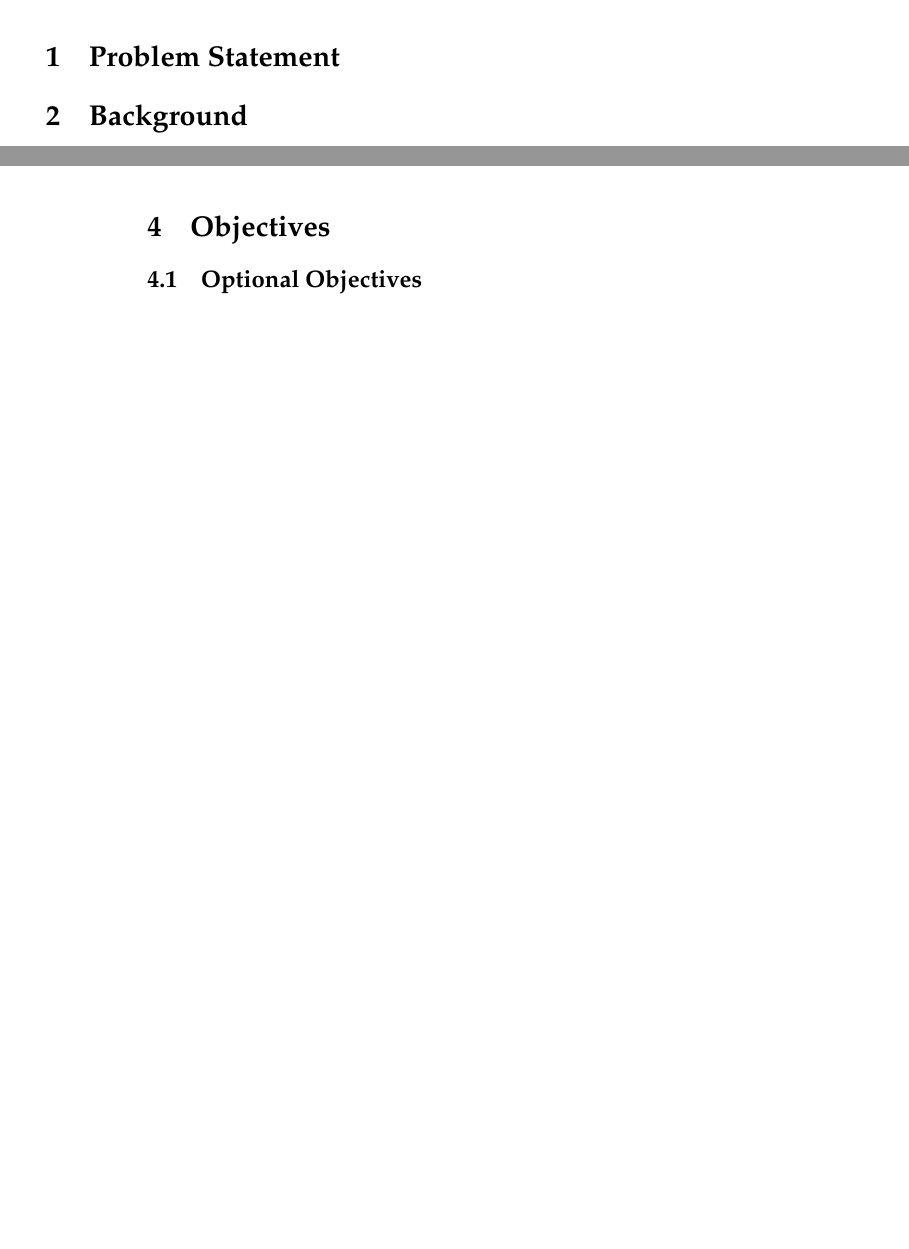
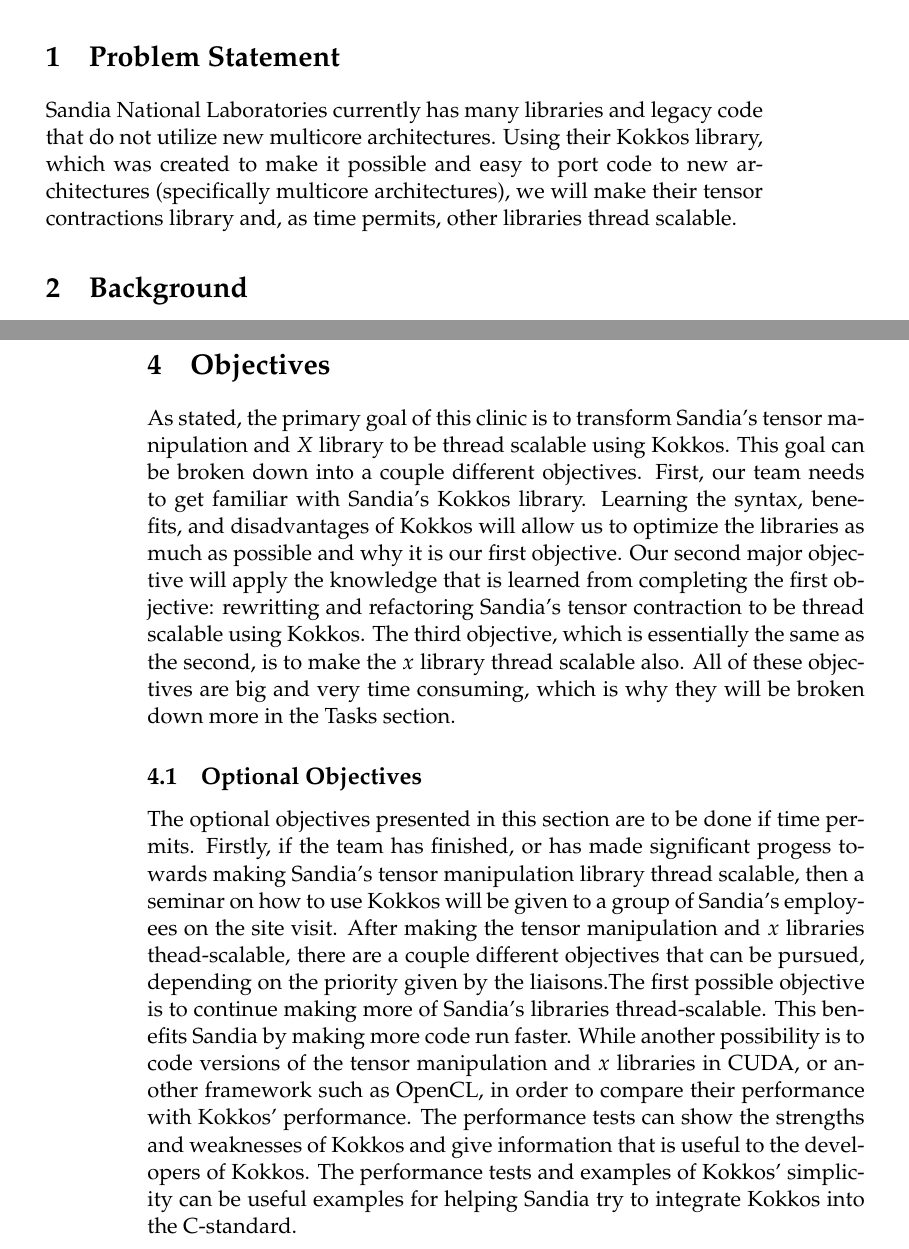
Before and after one commit to Sandia2014/statement-of-work, a LaTeX thesis (statement-of-work.tex): two parts of pages 3 and 4 of 5 before the commit and two parts of pages 3 and 4 of 6 after it, joined at a grey line, cut so that both start at the same text, the shorter picture padded with empty space. Compiled offline with pdfLaTeX; a missing bibliography style is replaced by a similar one.

Commit message:
Update statement-of-work.tex
Added problem statement and objective sections

```diff
--- a/statement-of-work.tex
+++ b/statement-of-work.tex
@@ -173,6 +173,8 @@
 
 \section{Problem Statement}
 
+Sandia National Laboratories currently has many libraries and legacy code that do not utilize new multicore architectures. Using their Kokkos library, which was created to make it possible and easy to port code to new architectures (specifically multicore architectures), we will make their tensor contractions library and, as time permits, other libraries thread scalable.
+
 % TODO
 
 \section{Background}
@@ -218,9 +220,13 @@
 
 \section{Objectives}
 
+As stated, the primary goal of this clinic is to transform Sandia's tensor manipulation and $X$ library to be thread scalable using Kokkos. This goal can be broken down into a couple different objectives. First, our team needs to get familiar with Sandia's Kokkos library. Learning the syntax, benefits, and disadvantages of Kokkos will allow us to optimize the libraries as much as possible and why it is our first objective. Our second major objective will apply the knowledge that is learned from completing the first objective: rewritting and refactoring Sandia's tensor contraction to be thread scalable using Kokkos. The third objective, which is essentially the same as the second, is to make the $x$ library thread scalable also. All of these objectives are big and very time consuming, which is why they will be broken down more in the Tasks section.
+
 % TODO
 
 \subsection{Optional Objectives}
+
+The optional objectives presented in this section are to be done if time permits. Firstly, if the team has finished, or has made significant progess towards making Sandia's tensor manipulation library thread scalable, then a seminar on how to use Kokkos will be given to a group of Sandia's employees on the site visit. After making the tensor manipulation and $x$ libraries thead-scalable, there are a couple different objectives that can be pursued, depending on the priority given by the liaisons.The first possible objective is to continue making more of Sandia's libraries thread-scalable. This benefits Sandia by making more code run faster. While another possibility is to code versions of the tensor manipulation and $x$ libraries in CUDA, or another framework such as OpenCL, in order to compare their performance with Kokkos' performance. The performance tests can show the strengths and weaknesses of Kokkos and give information that is useful to the developers of Kokkos. The performance tests and examples of Kokkos' simplicity can be useful examples for helping Sandia try to integrate Kokkos into the C-standard.
 
 % TODO
 
```
